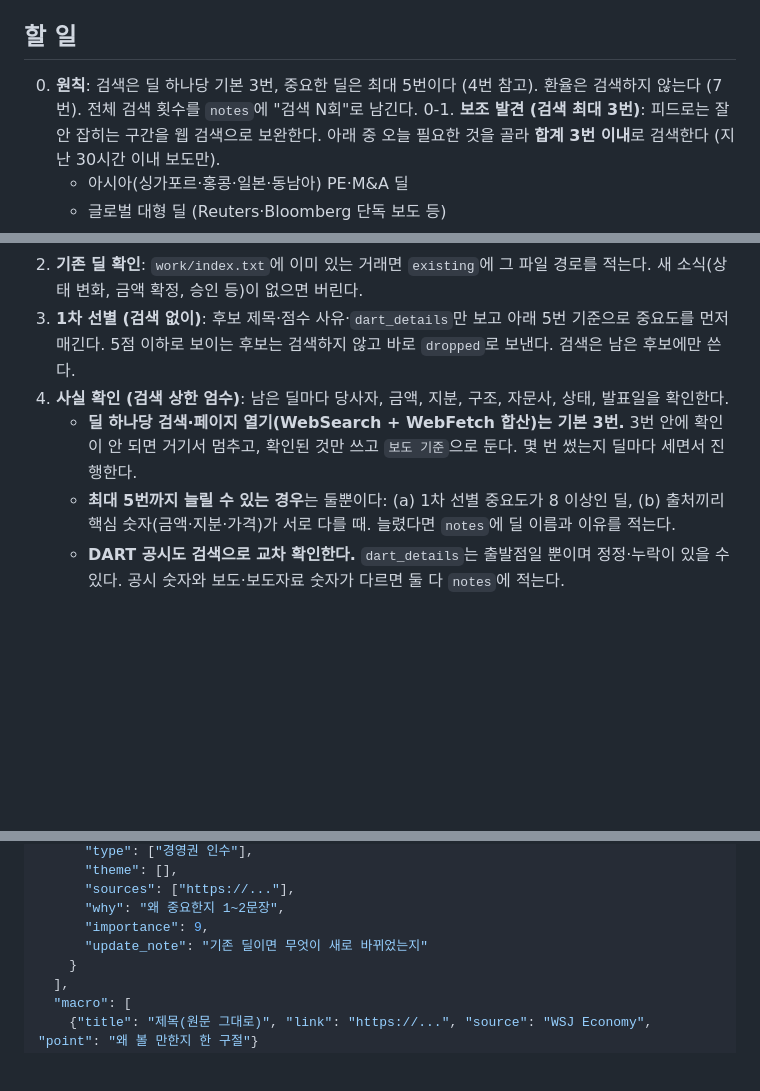
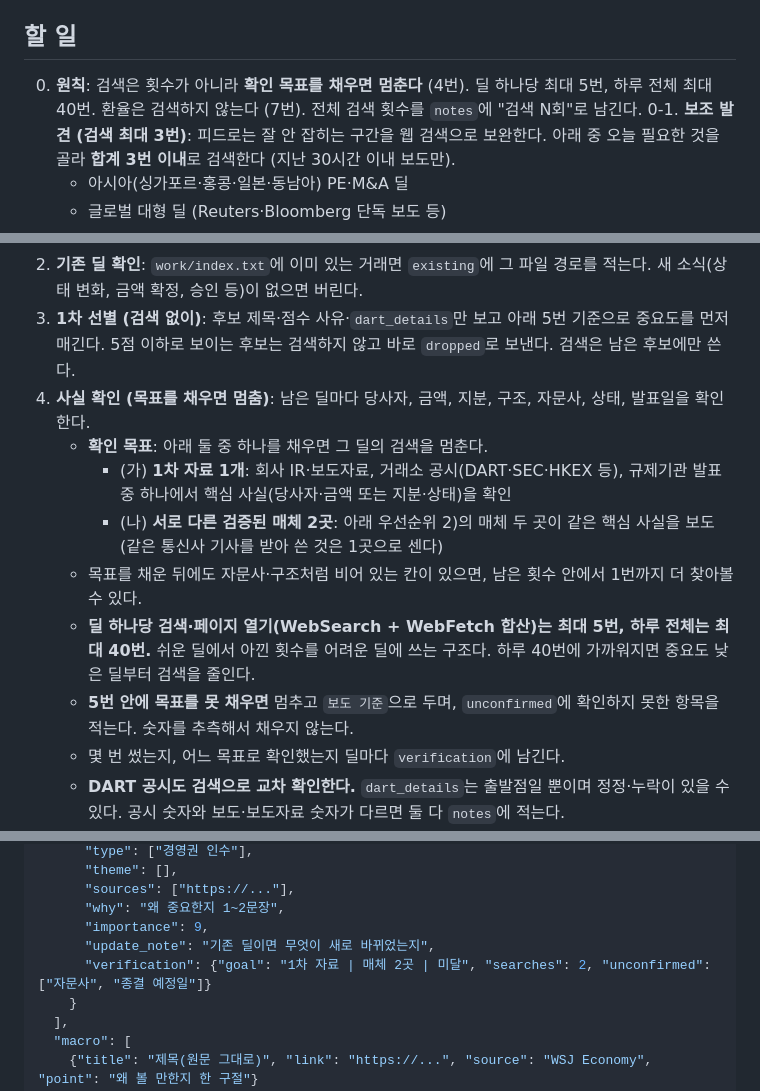
Before and after one commit to suncow-hub/deal-archive, a Markdown page: agents/verify.md, 3 parts joined by grey strips. Drawn GitHub-style; blank space fills up the shorter version.

Commit message:
verify: goal-based checking (primary source or 2 independent outlets), max 5 per deal and 40 per day; README records the decision
Co-Authored-By: Claude Opus 5.5 <noreply@anthropic.com>
Claude-Session: https://claude.ai/code/session_01FSKXKdVgBBrf5vHnQUPyRv

```diff
--- a/agents/verify.md
+++ b/agents/verify.md
@@ -5,7 +5,7 @@
 
 ## 할 일
 
-0. **원칙**: 검색은 딜 하나당 기본 3번, 중요한 딜은 최대 5번이다 (4번 참고). 환율은 검색하지 않는다 (7번). 전체 검색 횟수를 `notes`에 "검색 N회"로 남긴다.
+0. **원칙**: 검색은 횟수가 아니라 **확인 목표를 채우면 멈춘다** (4번). 딜 하나당 최대 5번, 하루 전체 최대 40번. 환율은 검색하지 않는다 (7번). 전체 검색 횟수를 `notes`에 "검색 N회"로 남긴다.
 0-1. **보조 발견 (검색 최대 3번)**: 피드로는 잘 안 잡히는 구간을 웹 검색으로 보완한다. 아래 중 오늘 필요한 것을 골라 **합계 3번 이내**로 검색한다 (지난 30시간 이내 보도만).
    - 아시아(싱가포르·홍콩·일본·동남아) PE·M&A 딜
    - 글로벌 대형 딜 (Reuters·Bloomberg 단독 보도 등)
@@ -14,9 +14,14 @@
 1. **딜 후보 묶기**: 같은 거래를 다룬 후보(예: 공시 2건, 기사 2건)는 하나로 묶는다.
 2. **기존 딜 확인**: `work/index.txt`에 이미 있는 거래면 `existing`에 그 파일 경로를 적는다. 새 소식(상태 변화, 금액 확정, 승인 등)이 없으면 버린다.
 3. **1차 선별 (검색 없이)**: 후보 제목·점수 사유·`dart_details`만 보고 아래 5번 기준으로 중요도를 먼저 매긴다. 5점 이하로 보이는 후보는 검색하지 않고 바로 `dropped`로 보낸다. 검색은 남은 후보에만 쓴다.
-4. **사실 확인 (검색 상한 엄수)**: 남은 딜마다 당사자, 금액, 지분, 구조, 자문사, 상태, 발표일을 확인한다.
-   - **딜 하나당 검색·페이지 열기(WebSearch + WebFetch 합산)는 기본 3번.** 3번 안에 확인이 안 되면 거기서 멈추고, 확인된 것만 쓰고 `보도 기준`으로 둔다. 몇 번 썼는지 딜마다 세면서 진행한다.
-   - **최대 5번까지 늘릴 수 있는 경우**는 둘뿐이다: (a) 1차 선별 중요도가 8 이상인 딜, (b) 출처끼리 핵심 숫자(금액·지분·가격)가 서로 다를 때. 늘렸다면 `notes`에 딜 이름과 이유를 적는다.
+4. **사실 확인 (목표를 채우면 멈춤)**: 남은 딜마다 당사자, 금액, 지분, 구조, 자문사, 상태, 발표일을 확인한다.
+   - **확인 목표**: 아래 둘 중 하나를 채우면 그 딜의 검색을 멈춘다.
+     - (가) **1차 자료 1개**: 회사 IR·보도자료, 거래소 공시(DART·SEC·HKEX 등), 규제기관 발표 중 하나에서 핵심 사실(당사자·금액 또는 지분·상태)을 확인
+     - (나) **서로 다른 검증된 매체 2곳**: 아래 우선순위 2)의 매체 두 곳이 같은 핵심 사실을 보도 (같은 통신사 기사를 받아 쓴 것은 1곳으로 센다)
+   - 목표를 채운 뒤에도 자문사·구조처럼 비어 있는 칸이 있으면, 남은 횟수 안에서 1번까지 더 찾아볼 수 있다.
+   - **딜 하나당 검색·페이지 열기(WebSearch + WebFetch 합산)는 최대 5번, 하루 전체는 최대 40번.** 쉬운 딜에서 아낀 횟수를 어려운 딜에 쓰는 구조다. 하루 40번에 가까워지면 중요도 낮은 딜부터 검색을 줄인다.
+   - **5번 안에 목표를 못 채우면** 멈추고 `보도 기준`으로 두며, `unconfirmed`에 확인하지 못한 항목을 적는다. 숫자를 추측해서 채우지 않는다.
+   - 몇 번 썼는지, 어느 목표로 확인했는지 딜마다 `verification`에 남긴다.
    - **DART 공시도 검색으로 교차 확인한다.** `dart_details`는 출발점일 뿐이며 정정·누락이 있을 수 있다. 공시 숫자와 보도·보도자료 숫자가 다르면 둘 다 `notes`에 적는다.
    - **검색은 검증된 출처를 겨냥한다.** 우선순위:
      1) 회사 IR·보도자료, 거래소 공시(DART, SEC, HKEX 등), 규제기관 발표
@@ -73,7 +78,8 @@
       "sources": ["https://..."],
       "why": "왜 중요한지 1~2문장",
       "importance": 9,
-      "update_note": "기존 딜이면 무엇이 새로 바뀌었는지"
+      "update_note": "기존 딜이면 무엇이 새로 바뀌었는지",
+      "verification": {"goal": "1차 자료 | 매체 2곳 | 미달", "searches": 2, "unconfirmed": ["자문사", "종결 예정일"]}
     }
   ],
   "macro": [
```
Also changed, not shown: README.md (+3 -2 lines), agents/write.md (+1 -0 lines).
